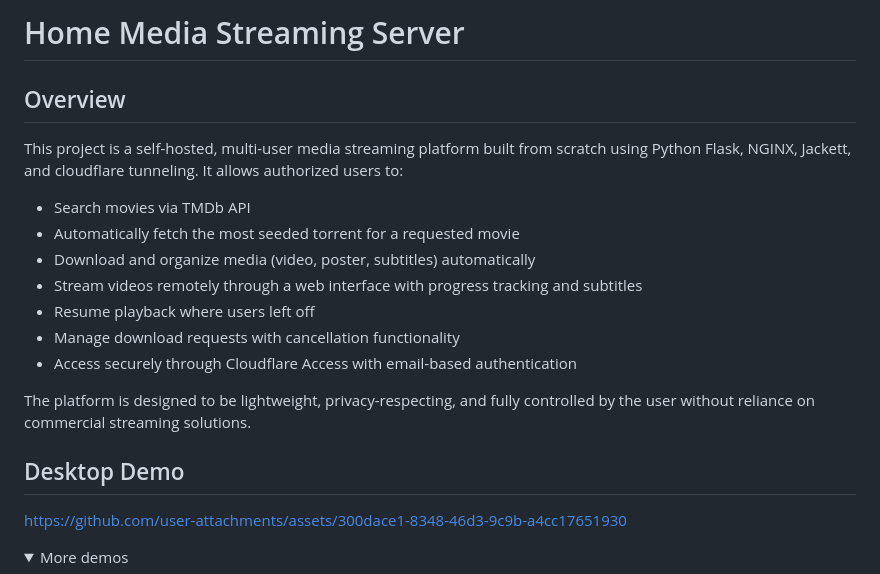
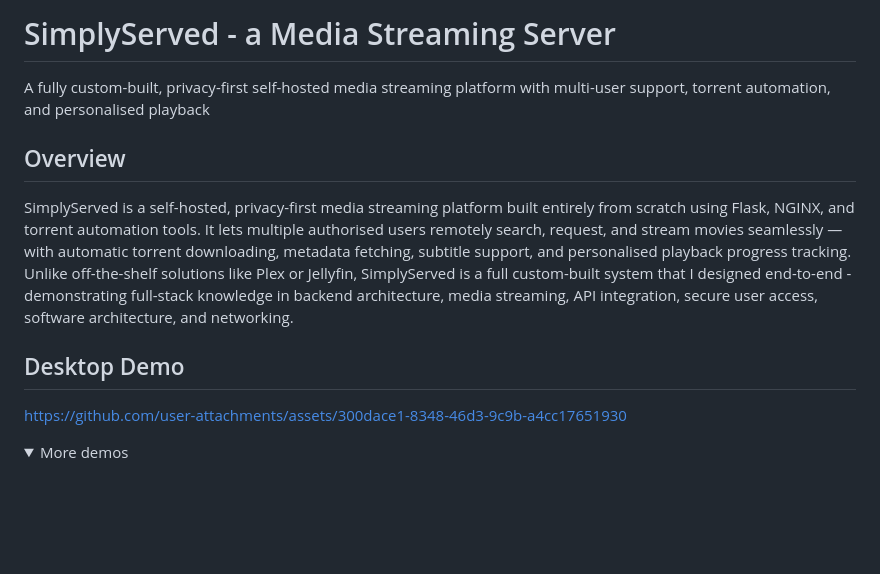
Before and after one commit to manav1411/media_server, a Markdown page: README.md, the part around the change printed below. Drawn GitHub-style; folded sections open; blank space fills up the shorter version.

```diff
--- a/README.md
+++ b/README.md
@@ -1,24 +1,16 @@
-# Home Media Streaming Server
+# SimplyServed - a Media Streaming Server
+A fully custom-built, privacy-first self-hosted media streaming platform with multi-user support, torrent automation, and personalised playback
 
 ## Overview
-This project is a self-hosted, multi-user media streaming platform built from scratch using Python Flask, NGINX, Jackett, and cloudflare tunneling. It allows authorized users to:
-- Search movies via TMDb API
-- Automatically fetch the most seeded torrent for a requested movie
-- Download and organize media (video, poster, subtitles) automatically
-- Stream videos remotely through a web interface with progress tracking and subtitles
-- Resume playback where users left off
-- Manage download requests with cancellation functionality
-- Access securely through Cloudflare Access with email-based authentication
-
-The platform is designed to be lightweight, privacy-respecting, and fully controlled by the user without reliance on commercial streaming solutions.
+SimplyServed is a self-hosted, privacy-first media streaming platform built entirely from scratch using Flask, NGINX, and torrent automation tools. It lets multiple authorised users remotely search, request, and stream movies seamlessly — with automatic torrent downloading, metadata fetching, subtitle support, and personalised playback progress tracking. Unlike off-the-shelf solutions like Plex or Jellyfin, SimplyServed is a full custom-built system that I designed end-to-end - demonstrating full-stack knowledge in backend architecture, media streaming, API integration, secure user access, software architecture, and networking.
 
 
 ## Desktop Demo
 
 https://github.com/user-attachments/assets/300dace1-8348-46d3-9c9b-a4cc17651930
 
-
 <details>
 <summary>More demos</summary>
+
 ### Desktop Screenshots
 <img width="1440" height="900" alt="mac screenshot 1" src="https://github.com/user-attachments/assets/a4ad54f0-8d10-4d6a-a4fd-eb3c7b7ebbb1" />
```
Also changed, not shown: other parts of README.md (+44 -77 lines).
